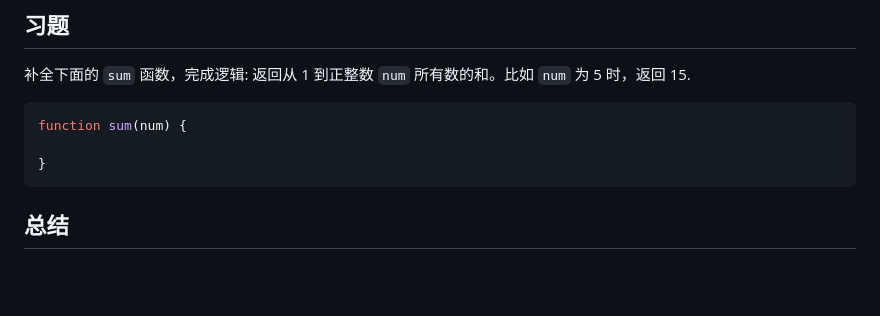
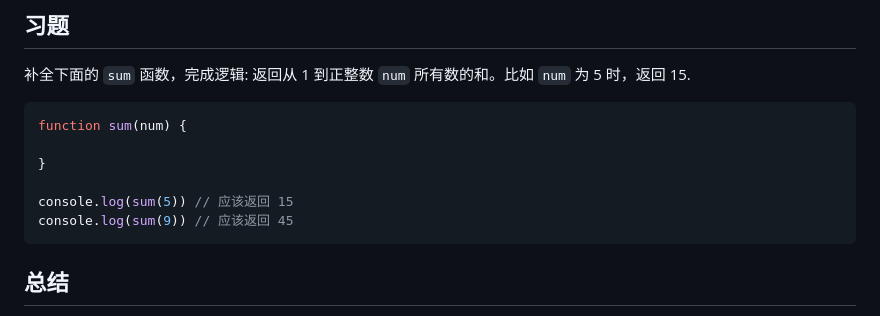
Before and after one commit to WTFAcademy/WTF-JavaScript, a Markdown page: 07_Loop/readme.md, the part around the change. GitHub-like rendering; blank space fills up the shorter version.

````diff
--- a/07_Loop/readme.md
+++ b/07_Loop/readme.md
@@ -135,6 +135,9 @@ for (let i = 0; i < 10; i++) {
 function sum(num) {
 
 }
+
+console.log(sum(5)) // 应该返回 15
+console.log(sum(9)) // 应该返回 45
 ```
 
 ## 总结
````
Also changed, not shown: 06_Array/README.md (deleted, +0 -150 lines), 08_Array/README.md (added, +127 -0 lines), README.md (+2 -0 lines), 08_Array/img/8-1.png (added), 08_Array/img/8-2.png (added), 08_Array/img/8-3.png (added), 2 other files.
